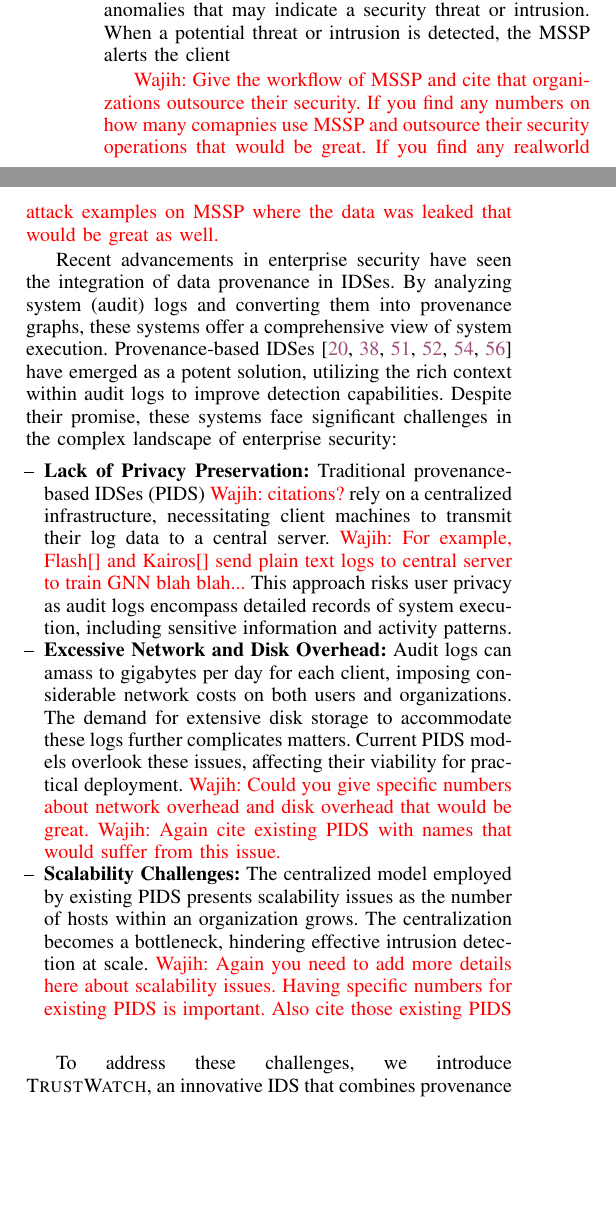
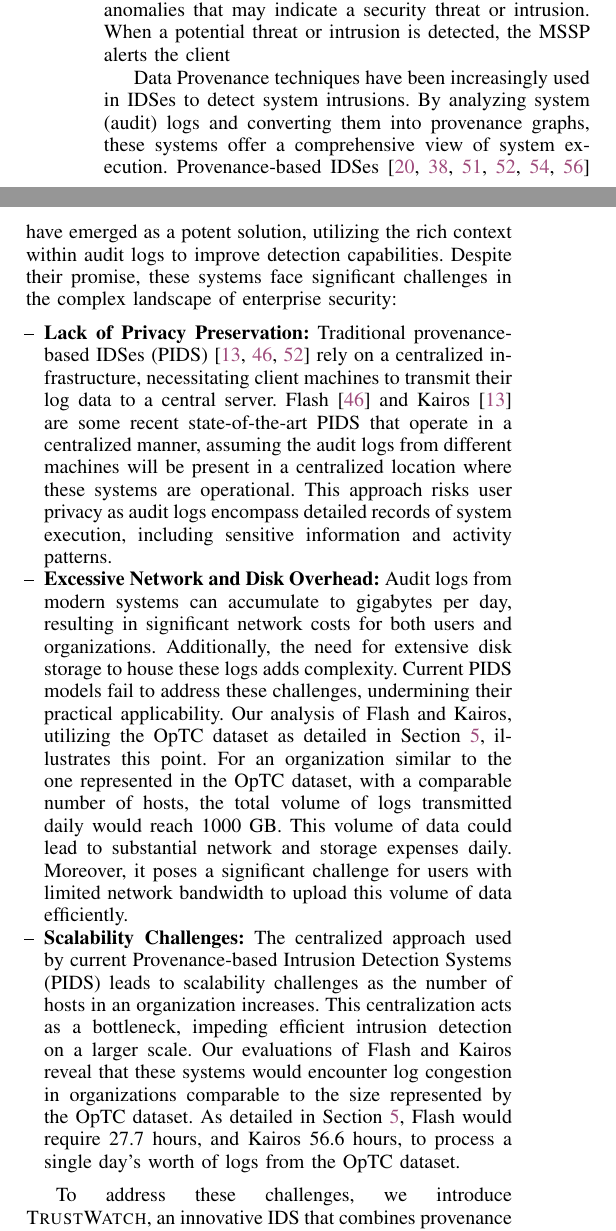
Before and after one commit to DART-Laboratory/gestalt, a LaTeX paper (paper/main.tex, which reads paper/intro.tex): two parts of the columns of page 1 of 13, joined at a grey line, cut so that both start at the same text, the shorter picture padded with empty space. Compiled offline with pdfLaTeX; a missing font is replaced by an installed copy or a similar font; a LaTeX package or settings file that is missing is left out.

Commit message:
updated intro

```diff
--- a/paper/intro.tex
+++ b/paper/intro.tex
@@ -5,16 +5,17 @@ Intrusion Detection Systems (IDSes) play an essential role in enterprise securit
 
 Many organizations outsource their security operations to different MSSPs. A study~\cite{msspsurvey}  of more than 5,000 IT professionals found that nearly three in every four companies are turning to MSSPs The MSSP integrates their security tools with the client's systems to collect audit logs. This often involves configuring the client’s systems to send audit logs to the MSSP's security operations center (SOC) for analysis. The MSSP uses advanced analytical tools and techniques, such as machine learning algorithms , to analyze the log data. The goal is to identify suspicious patterns or anomalies that may indicate a security threat or intrusion. When a potential threat or intrusion is detected, the MSSP alerts the client
 
-\wajih{Give the workflow of MSSP and cite that organizations outsource their security. If you find any numbers on how many comapnies use MSSP and outsource their security operations that would be great. If you find any realworld attack examples on MSSP where the data was leaked that would be great as well. }
+%\wajih{Give the workflow of MSSP and cite that organizations outsource their security. If you find any numbers on how many comapnies use MSSP and outsource their security operations that would be great. If you find any realworld attack examples on MSSP where the data was leaked that would be great as well. }
 
-Recent advancements in enterprise security have seen the integration of data provenance in IDSes. By analyzing system (audit) logs and converting them into provenance graphs, these systems offer a comprehensive view of system execution. Provenance-based IDSes~\cite{streamspot,provdetector2020,wang2022threatrace,shadewatcher,yangprographer,han2020unicorn} have emerged as a potent solution, utilizing the rich context within audit logs to improve detection capabilities. Despite their promise, these systems face significant challenges in the complex landscape of enterprise security:
+Data Provenance techniques have been increasingly used in IDSes to detect system intrusions. By analyzing system (audit) logs and converting them into provenance graphs, these systems offer a comprehensive view of system execution. Provenance-based IDSes~\cite{streamspot,provdetector2020,wang2022threatrace,shadewatcher,yangprographer,han2020unicorn} have emerged as a potent solution, utilizing the rich context within audit logs to improve detection capabilities. Despite their promise, these systems face significant challenges in the complex landscape of enterprise security:
 
 \begin{itemize} [leftmargin=*]
-    \item[--] \textbf{Lack of Privacy Preservation:} Traditional provenance-based IDSes (PIDS) \wajih{citations?} rely on a centralized infrastructure, necessitating client machines to transmit their log data to a central server. \wajih{For example, Flash[] and Kairos[] send plain text logs to central server to train GNN blah blah...} This approach risks user privacy as audit logs encompass detailed records of system execution, including sensitive information and activity patterns.
+    \item[--] \textbf{Lack of Privacy Preservation:} Traditional provenance-based IDSes (PIDS)~\cite{flash2024,cheng2023kairos,wang2022threatrace} rely on a centralized infrastructure, necessitating client machines to transmit their log data to a central server. Flash~\cite{flash2024} and Kairos~\cite{cheng2023kairos} are some recent state-of-the-art PIDS that operate in a centralized manner, assuming the audit logs from different machines will be present in a centralized location where these systems are operational. This approach risks user privacy as audit logs encompass detailed records of system execution, including sensitive information and activity patterns.
 
-    \item[--] \textbf{Excessive Network and Disk Overhead:} Audit logs can amass to gigabytes per day for each client, imposing considerable network costs on both users and organizations. The demand for extensive disk storage to accommodate these logs further complicates matters. Current PIDS models overlook these issues, affecting their viability for practical deployment. \wajih{Could you give specific numbers about network overhead and disk overhead that would be great.} \wajih{Again cite existing PIDS with names that would suffer from this issue.}
+    \item[--] \textbf{Excessive Network and Disk Overhead:} Audit logs from modern systems can accumulate to gigabytes per day, resulting in significant network costs for both users and organizations. Additionally, the need for extensive disk storage to house these logs adds complexity. Current PIDS models fail to address these challenges, undermining their practical applicability. Our analysis of Flash and Kairos, utilizing the \optc dataset as detailed in Section~\ref{sec:eval}, illustrates this point. For an organization similar to the one represented in the \optc dataset, with a comparable number of hosts, the total volume of logs transmitted daily would reach 1000 GB. This volume of data could lead to substantial network and storage expenses daily. Moreover, it poses a significant challenge for users with limited network bandwidth to upload this volume of data efficiently.
+    %\wajih{Could you give specific numbers about network overhead and disk overhead that would be great.} \wajih{Again cite existing PIDS with names that would suffer from this issue.}
 
-    \item[--] \textbf{Scalability Challenges:} The centralized model employed by existing PIDS presents scalability issues as the number of hosts within an organization grows. The centralization becomes a bottleneck, hindering effective intrusion detection at scale. \wajih{Again you need to add more details here about scalability issues. Having specific numbers for existing PIDS is important. Also cite those existing PIDS }
+    \item[--] \textbf{Scalability Challenges:} The centralized approach used by current Provenance-based Intrusion Detection Systems (PIDS) leads to scalability challenges as the number of hosts in an organization increases. This centralization acts as a bottleneck, impeding efficient intrusion detection on a larger scale. Our evaluations of Flash and Kairos reveal that these systems would encounter log congestion in organizations comparable to the size represented by the \optc dataset. As detailed in Section~\ref{sec:eval}, Flash would require 27.7 hours, and Kairos 56.6 hours, to process a single day's worth of logs from the \optc dataset. %\wajih{Again you need to add more details here about scalability issues. Having specific numbers for existing PIDS is important. Also cite those existing PIDS }
 \end{itemize}
 
 To address these challenges, we introduce \Sys, an innovative IDS that combines provenance graph representation learning with federated learning. This approach enables efficient, accurate detection of APT attacks in a decentralized manner, preserving user privacy. We have developed various novel techniques to overcome the inherent challenges of applying federated learning to PIDS, such as client data heterogeneity and imbalance. Specifically, we introduce a personalized \gnnshort framework tailored to the entity level and a dual-server architecture designed to safeguard user log privacy.
```
